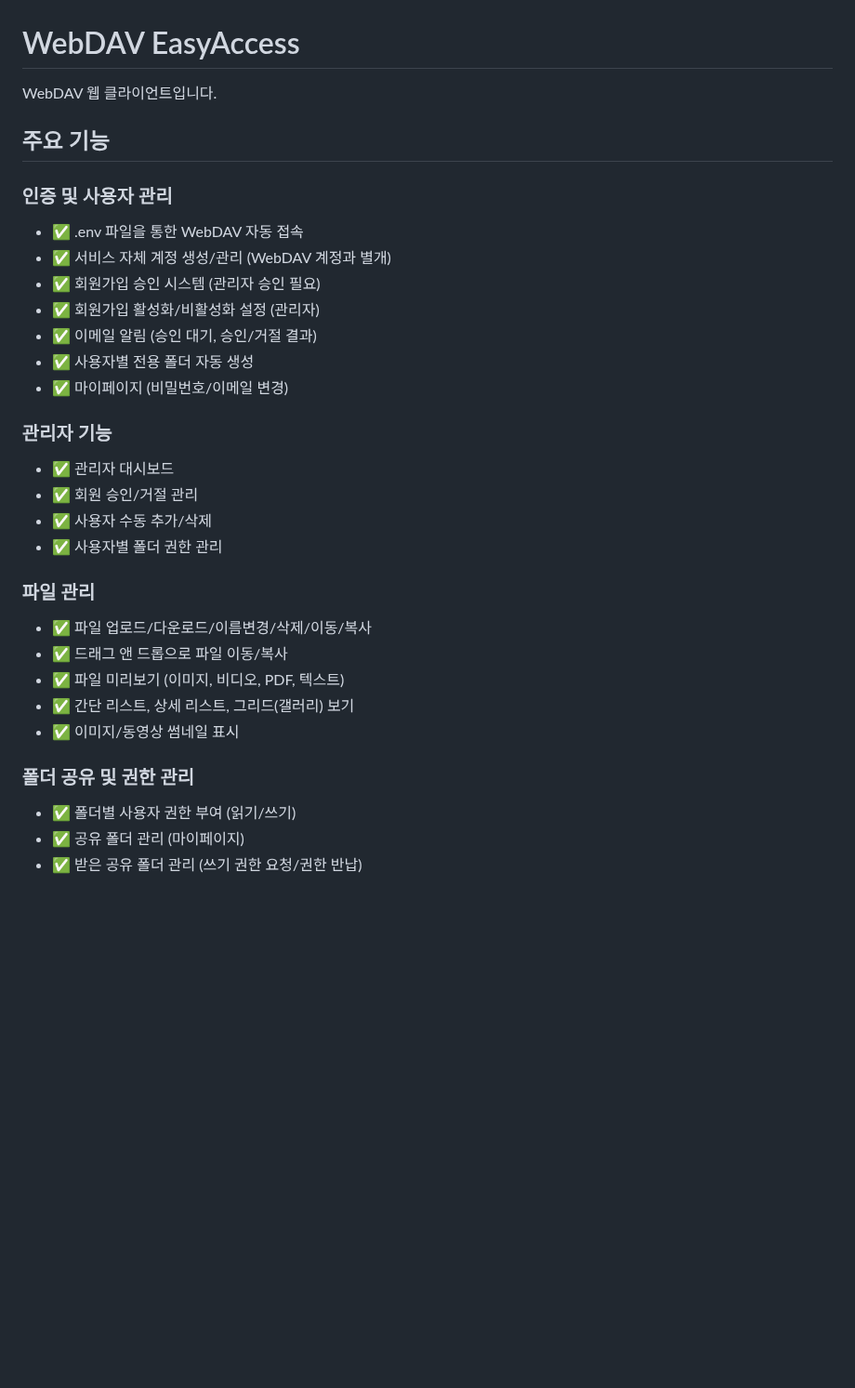
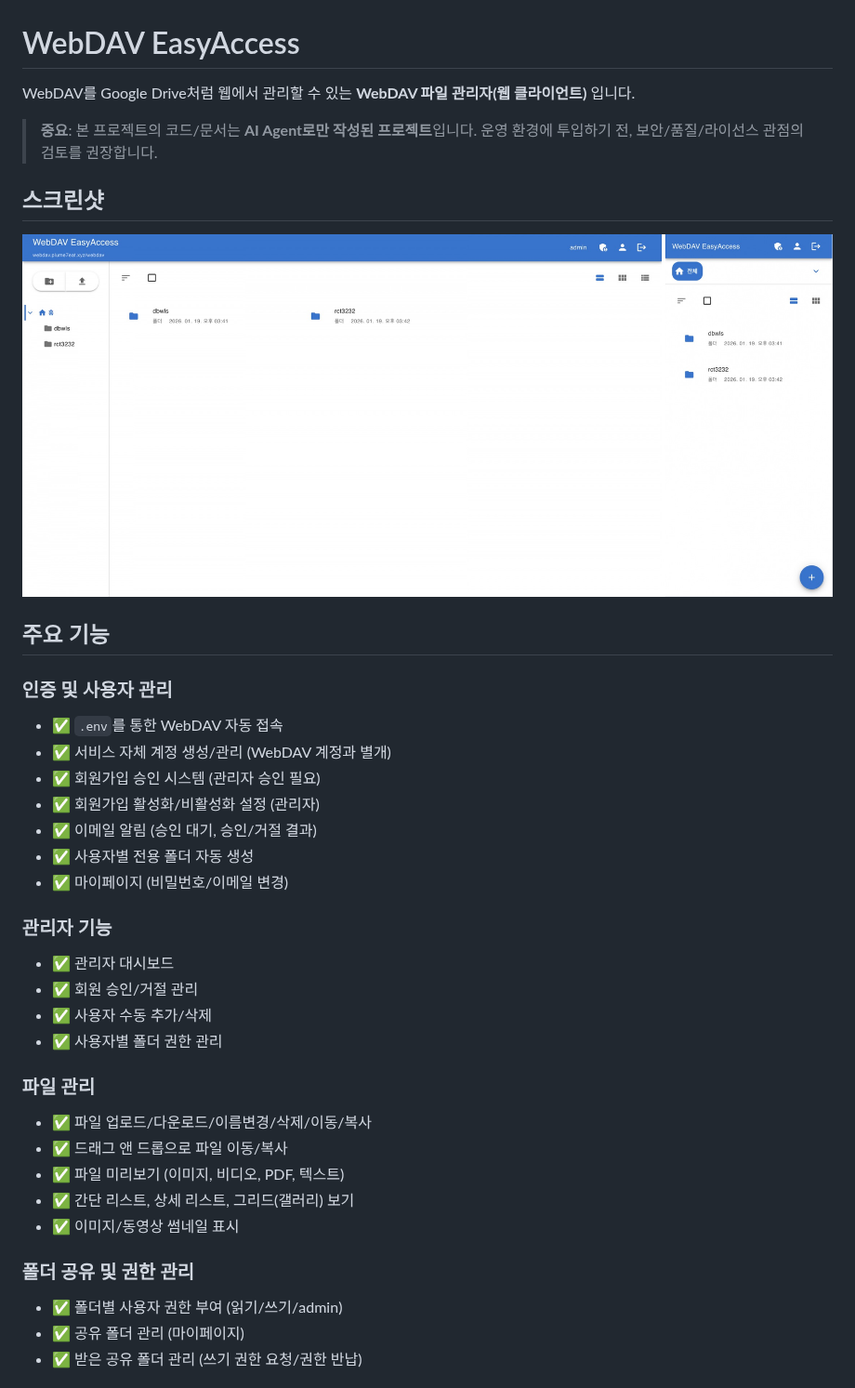
Before and after one commit to rct3232/webdav-easyaccess, a Markdown page: README.md, the part around one of its changes. Shown at 93% size. Drawn GitHub-style; pictures changed too: docs/screenshot.jpg (added); blank space fills up the shorter version.

```diff
--- a/README.md
+++ b/README.md
@@ -1,11 +1,18 @@
 # WebDAV EasyAccess
 
-WebDAV 웹 클라이언트입니다.
+WebDAV를 Google Drive처럼 웹에서 관리할 수 있는 **WebDAV 파일 관리자(웹 클라이언트)** 입니다.
+
+> **중요**: 본 프로젝트의 코드/문서는 **AI Agent로만 작성된 프로젝트**입니다. 운영 환경에 투입하기 전, 보안/품질/라이선스 관점의 검토를 권장합니다.
+
+## 스크린샷
+
+![WebDAV EasyAccess Screenshot](docs/screenshot.jpg)
 
 ## 주요 기능
 
 ### 인증 및 사용자 관리
-- ✅ .env 파일을 통한 WebDAV 자동 접속
+
+- ✅ `.env`를 통한 WebDAV 자동 접속
 - ✅ 서비스 자체 계정 생성/관리 (WebDAV 계정과 별개)
 - ✅ 회원가입 승인 시스템 (관리자 승인 필요)
 - ✅ 회원가입 활성화/비활성화 설정 (관리자)
@@ -14,12 +21,14 @@ WebDAV 웹 클라이언트입니다.
 - ✅ 마이페이지 (비밀번호/이메일 변경)
 
 ### 관리자 기능
+
 - ✅ 관리자 대시보드
 - ✅ 회원 승인/거절 관리
 - ✅ 사용자 수동 추가/삭제
 - ✅ 사용자별 폴더 권한 관리
 
 ### 파일 관리
+
 - ✅ 파일 업로드/다운로드/이름변경/삭제/이동/복사
 - ✅ 드래그 앤 드롭으로 파일 이동/복사
 - ✅ 파일 미리보기 (이미지, 비디오, PDF, 텍스트)
@@ -27,7 +36,8 @@ WebDAV 웹 클라이언트입니다.
 - ✅ 이미지/동영상 썸네일 표시
 
 ### 폴더 공유 및 권한 관리
-- ✅ 폴더별 사용자 권한 부여 (읽기/쓰기)
+
+- ✅ 폴더별 사용자 권한 부여 (읽기/쓰기/admin)
 - ✅ 공유 폴더 관리 (마이페이지)
 - ✅ 받은 공유 폴더 관리 (쓰기 권한 요청/권한 반납)
 
```
Also changed, not shown: other parts of README.md (+122 -19 lines), docs/SETUP.md (renamed from SETUP.md, +20 -8 lines), docs/TEST_GIT_GUIDE.md (renamed from TEST_GIT_GUIDE.md, +38 -1 lines).
